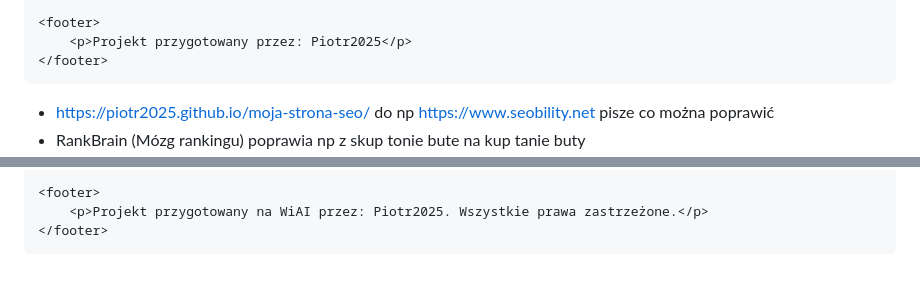
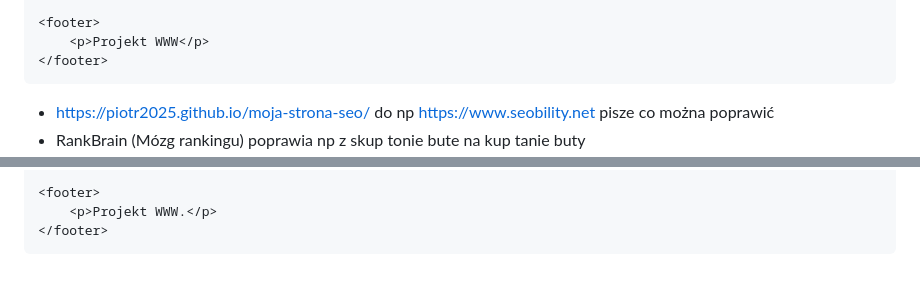
Before and after one commit to Piotr2025/moja-strona-seo, a Markdown page: README.md, 2 parts joined by grey strips. Drawn GitHub-style.

```diff
--- a/README.md
+++ b/README.md
@@ -52,7 +52,7 @@ Do audytu strony wykorzystano:
     </main>
 
     <footer>
-        <p>Projekt przygotowany przez: Piotr2025</p>
+        <p>Projekt WWW</p>
     </footer>
 </body>
 </html>
@@ -105,7 +105,7 @@ nowy kod:
     </main>
 
     <footer>
-        <p>Projekt przygotowany na WiAI przez: Piotr2025. Wszystkie prawa zastrzeżone.</p>
+        <p>Projekt WWW.</p>
     </footer>
 </body>
 </html>
```
